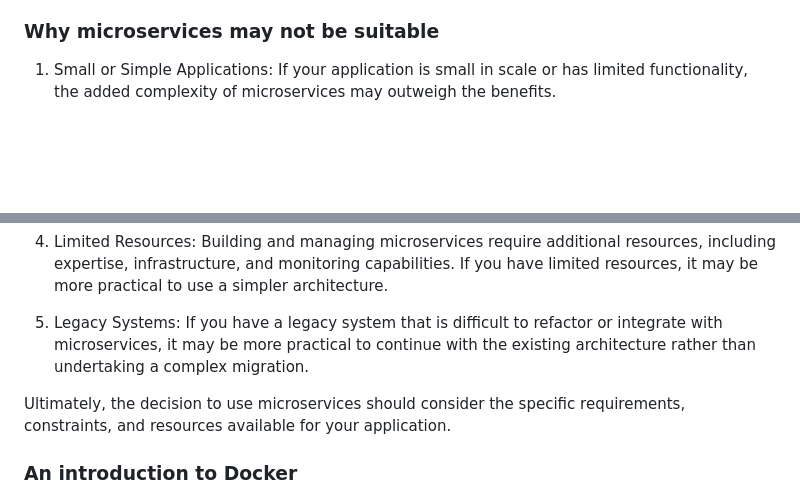
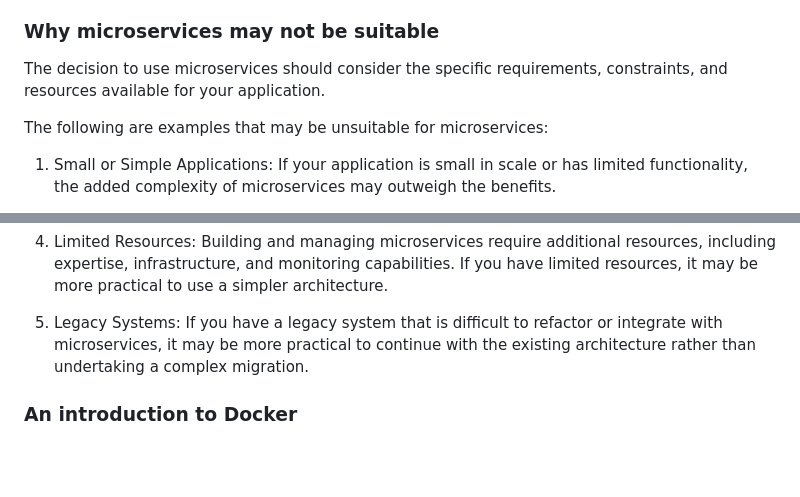
Before and after one commit to PutuJem/tech230-microservices, a Markdown page: README.md, 2 parts joined by grey strips. Rendered like a GitHub page; blank space fills up the shorter version.

```diff
--- a/README.md
+++ b/README.md
@@ -26,6 +26,10 @@ Spotify: Spotify, the music streaming platform, has embraced microservices archi
 
 ### **Why microservices may not be suitable**
 
+The decision to use microservices should consider the specific requirements, constraints, and resources available for your application.
+
+The following are examples that may be unsuitable for microservices:
+
 1. Small or Simple Applications: If your application is small in scale or has limited functionality, the added complexity of microservices may outweigh the benefits.
 
 2. Tight Interdependencies: If the services in your application have strong dependencies and tightly coupled interactions, it may be more challenging to split them into independent microservices.
@@ -35,8 +39,6 @@ Spotify: Spotify, the music streaming platform, has embraced microservices archi
 4. Limited Resources: Building and managing microservices require additional resources, including expertise, infrastructure, and monitoring capabilities. If you have limited resources, it may be more practical to use a simpler architecture.
 
 5. Legacy Systems: If you have a legacy system that is difficult to refactor or integrate with microservices, it may be more practical to continue with the existing architecture rather than undertaking a complex migration.
-
-Ultimately, the decision to use microservices should consider the specific requirements, constraints, and resources available for your application.
 
 ### **An introduction to Docker**
 
```
